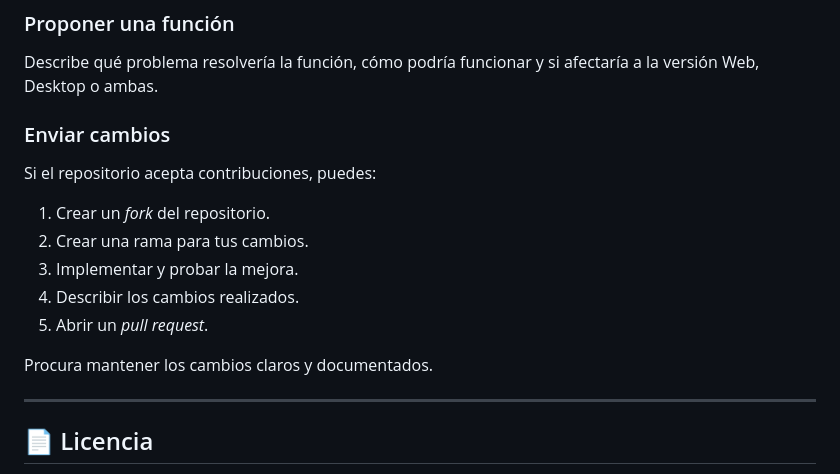
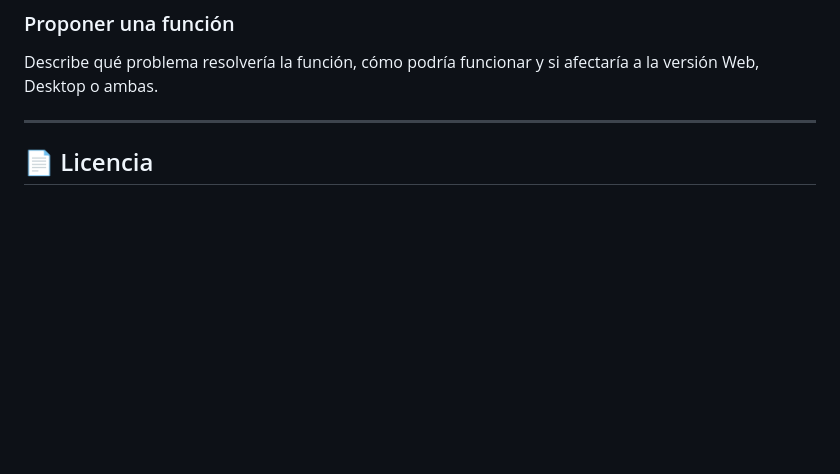
Before and after one commit to Keizzel-MC/CraftPanel, a Markdown page: README.md, the part around the change. Rendered like a GitHub page; blank space fills up the shorter version.

```diff
--- a/README.md
+++ b/README.md
@@ -346,18 +346,6 @@ No incluyas contraseñas, datos de usuarios, tokens, direcciones privadas ni arc
 
 Describe qué problema resolvería la función, cómo podría funcionar y si afectaría a la versión Web, Desktop o ambas.
 
-### Enviar cambios
-
-Si el repositorio acepta contribuciones, puedes:
-
-1. Crear un *fork* del repositorio.
-2. Crear una rama para tus cambios.
-3. Implementar y probar la mejora.
-4. Describir los cambios realizados.
-5. Abrir un *pull request*.
-
-Procura mantener los cambios claros y documentados.
-
 ---
 
 ## 📄 Licencia
```
